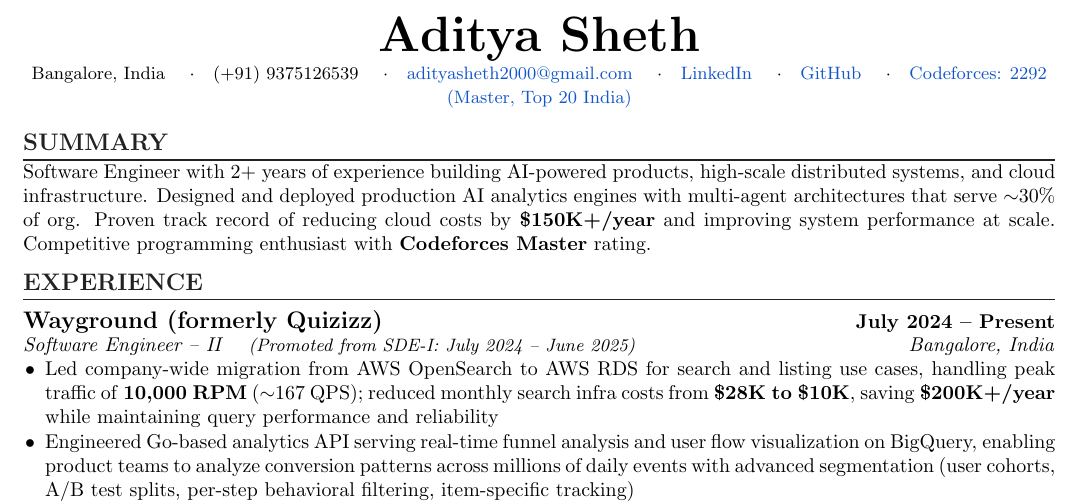
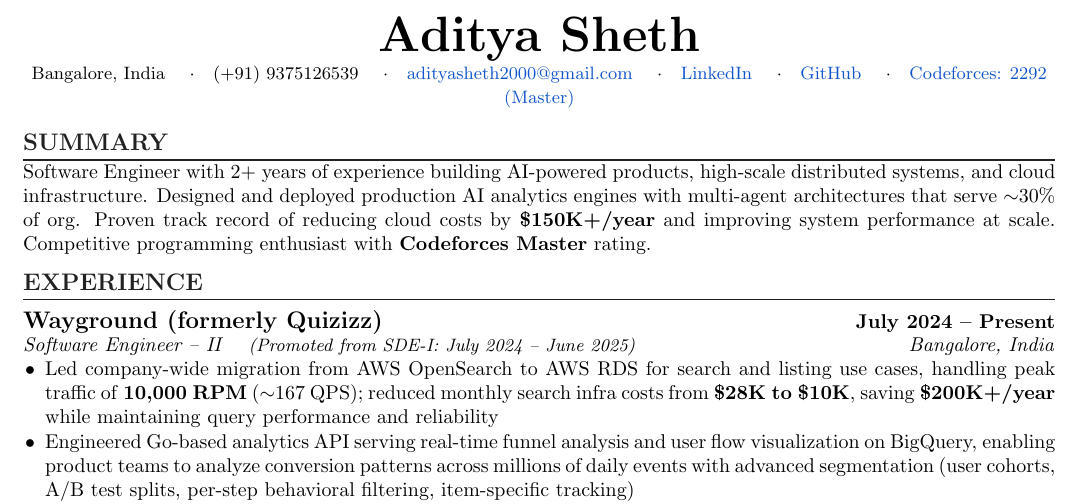
Before and after one commit to adityasheth2000/resume, a LaTeX CV (resume.tex): part of the page, cut so that both start at the same text. Compiled offline with pdfLaTeX.

Commit message:
Fix header overflow: shorten Codeforces label, keep Top 20 India in Achievements

```diff
--- a/resume.tex
+++ b/resume.tex
@@ -63,7 +63,7 @@
     \href{mailto:adityasheth2000@gmail.com}{adityasheth2000@gmail.com} \quad$\cdot$\quad
     \href{https://www.linkedin.com/in/adityasheth2000}{LinkedIn} \quad$\cdot$\quad
     \href{https://github.com/adityasheth2000}{GitHub} \quad$\cdot$\quad
-    \href{https://codeforces.com/profile/aditya_sheth}{Codeforces: 2292 (Master, Top 20 India)}
+    \href{https://codeforces.com/profile/aditya_sheth}{Codeforces: 2292 (Master)}
   }
 \end{center}
 
```
Also changed, not shown: resume.pdf.
